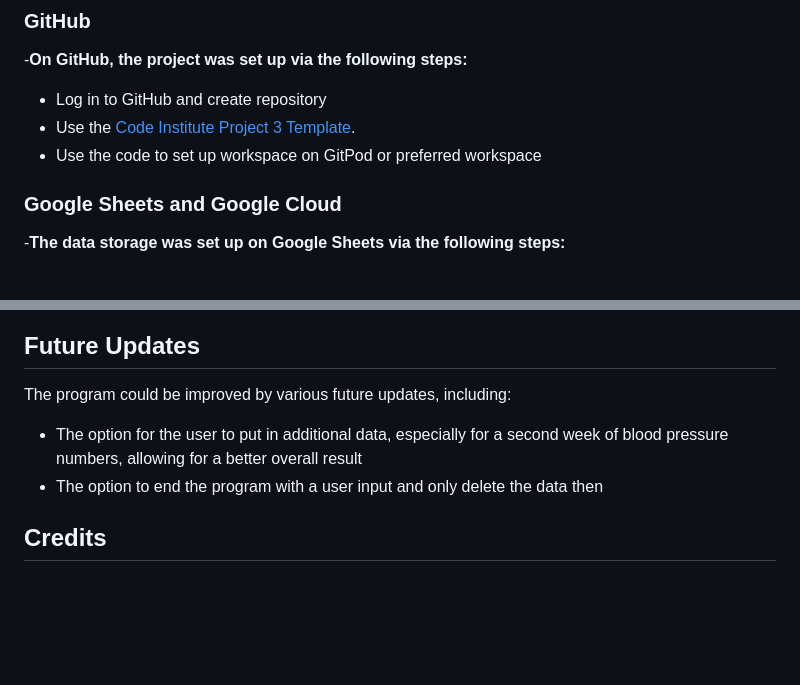
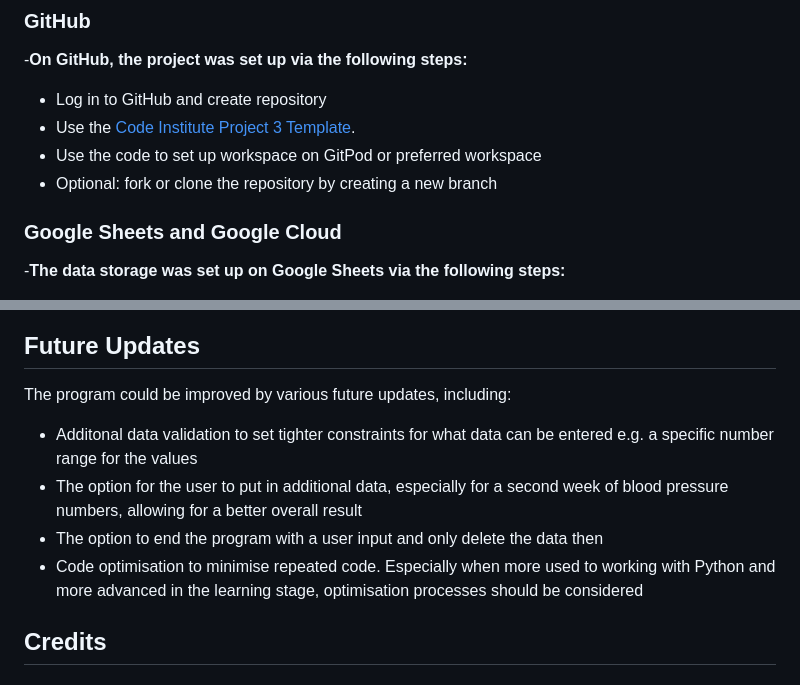
Before and after one commit to anchvo/pp3-pressure-watch, a Markdown page: README.md, 2 parts joined by grey strips. Rendered like a GitHub page; blank space fills up the shorter version.

Commit message:
Add content to README.md and TESTING.md

```diff
--- a/README.md
+++ b/README.md
@@ -314,6 +314,7 @@ Websites:
 - Log in to GitHub and create repository
 - Use the [Code Institute Project 3 Template](https://github.com/Code-Institute-Org/p3-template).
 - Use the code to set up workspace on GitPod or preferred workspace
+- Optional: fork or clone the repository by creating a new branch
 
 ### Google Sheets and Google Cloud
 
@@ -350,8 +351,10 @@ Websites:
 
 The program could be improved by various future updates, including:
 
+- Additonal data validation to set tighter constraints for what data can be entered e.g. a specific number range for the values
 - The option for the user to put in additional data, especially for a second week of blood pressure numbers, allowing for a better overall result
 - The option to end the program with a user input and only delete the data then
+- Code optimisation to minimise repeated code. Especially when more used to working with Python and more advanced in the learning stage, optimisation processes should be considered
 
 ## Credits
 
```
Also changed, not shown: TESTING.md (+2 -0 lines).
